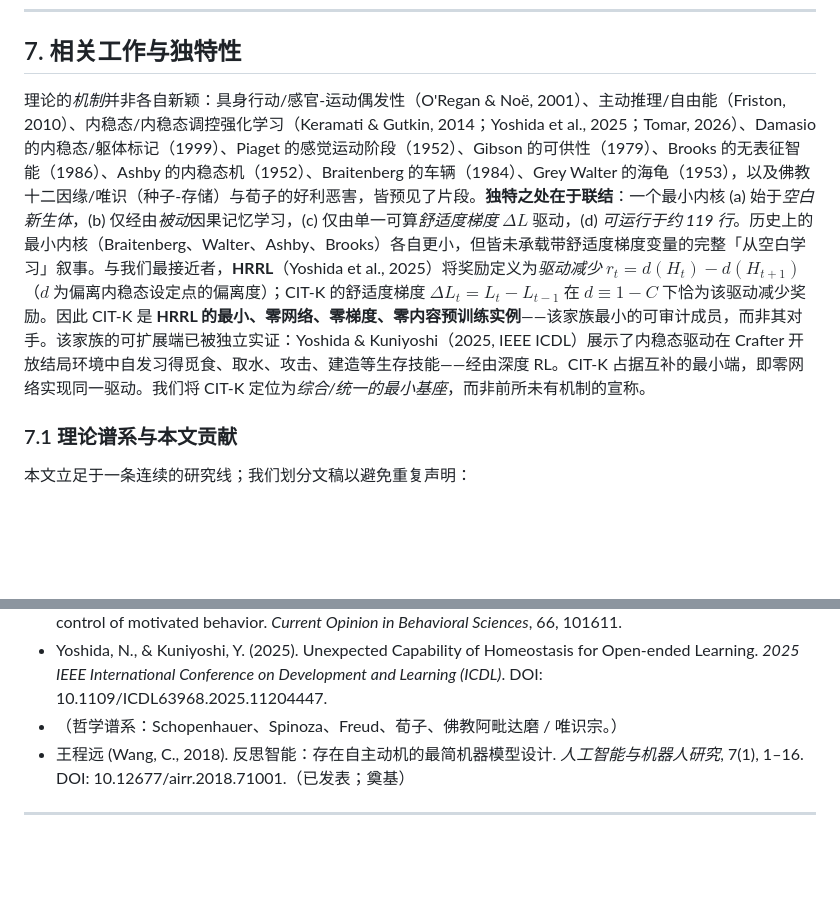
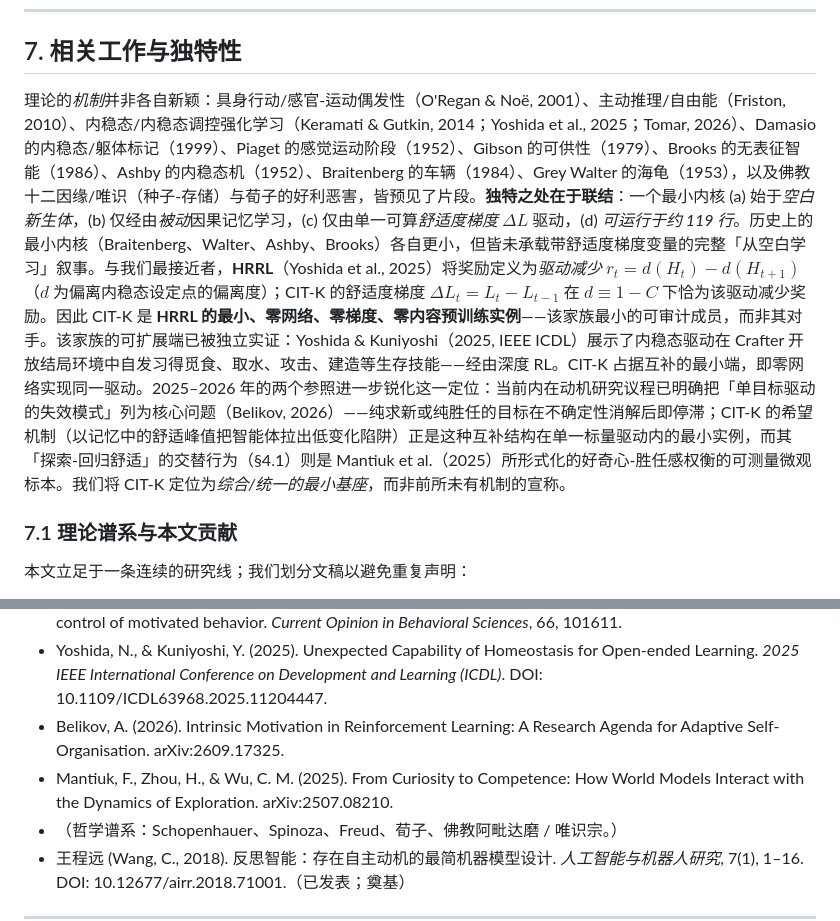
Before and after one commit to wangchengyuan2026/citk, a Markdown page: paper/CITK_paper_zh.md, 2 parts joined by grey strips. GitHub-like rendering; blank space fills up the shorter version.

```diff
--- a/paper/CITK_paper_zh.md
+++ b/paper/CITK_paper_zh.md
@@ -175,7 +175,7 @@ ARC-AGI-3 衡量**外部目标匹配效率**（RHAE）；尽管目标必须*被
 
 ## 7. 相关工作与独特性
 
-理论的*机制*并非各自新颖：具身行动/感官-运动偶发性（O'Regan & Noë, 2001）、主动推理/自由能（Friston, 2010）、内稳态/内稳态调控强化学习（Keramati & Gutkin, 2014；Yoshida et al., 2025；Tomar, 2026）、Damasio 的内稳态/躯体标记（1999）、Piaget 的感觉运动阶段（1952）、Gibson 的可供性（1979）、Brooks 的无表征智能（1986）、Ashby 的内稳态机（1952）、Braitenberg 的车辆（1984）、Grey Walter 的海龟（1953），以及佛教十二因缘/唯识（种子-存储）与荀子的好利恶害，皆预见了片段。**独特之处在于联结**：一个最小内核 (a) 始于*空白新生体*，(b) 仅经由*被动*因果记忆学习，(c) 仅由单一可算*舒适度梯度* $\Delta L$ 驱动，(d) *可运行于约 119 行*。历史上的最小内核（Braitenberg、Walter、Ashby、Brooks）各自更小，但皆未承载带舒适度梯度变量的完整「从空白学习」叙事。与我们最接近者，**HRRL**（Yoshida et al., 2025）将奖励定义为*驱动减少* $r_t=d(H_t)-d(H_{t+1})$（$d$ 为偏离内稳态设定点的偏离度）；CIT-K 的舒适度梯度 $\Delta L_t=L_t-L_{t-1}$ 在 $d\equiv 1-C$ 下恰为该驱动减少奖励。因此 CIT-K 是 **HRRL 的最小、零网络、零梯度、零内容预训练实例**——该家族最小的可审计成员，而非其对手。该家族的可扩展端已被独立实证：Yoshida & Kuniyoshi（2025, IEEE ICDL）展示了内稳态驱动在 Crafter 开放结局环境中自发习得觅食、取水、攻击、建造等生存技能——经由深度 RL。CIT-K 占据互补的最小端，即零网络实现同一驱动。我们将 CIT-K 定位为*综合/统一的最小基座*，而非前所未有机制的宣称。
+理论的*机制*并非各自新颖：具身行动/感官-运动偶发性（O'Regan & Noë, 2001）、主动推理/自由能（Friston, 2010）、内稳态/内稳态调控强化学习（Keramati & Gutkin, 2014；Yoshida et al., 2025；Tomar, 2026）、Damasio 的内稳态/躯体标记（1999）、Piaget 的感觉运动阶段（1952）、Gibson 的可供性（1979）、Brooks 的无表征智能（1986）、Ashby 的内稳态机（1952）、Braitenberg 的车辆（1984）、Grey Walter 的海龟（1953），以及佛教十二因缘/唯识（种子-存储）与荀子的好利恶害，皆预见了片段。**独特之处在于联结**：一个最小内核 (a) 始于*空白新生体*，(b) 仅经由*被动*因果记忆学习，(c) 仅由单一可算*舒适度梯度* $\Delta L$ 驱动，(d) *可运行于约 119 行*。历史上的最小内核（Braitenberg、Walter、Ashby、Brooks）各自更小，但皆未承载带舒适度梯度变量的完整「从空白学习」叙事。与我们最接近者，**HRRL**（Yoshida et al., 2025）将奖励定义为*驱动减少* $r_t=d(H_t)-d(H_{t+1})$（$d$ 为偏离内稳态设定点的偏离度）；CIT-K 的舒适度梯度 $\Delta L_t=L_t-L_{t-1}$ 在 $d\equiv 1-C$ 下恰为该驱动减少奖励。因此 CIT-K 是 **HRRL 的最小、零网络、零梯度、零内容预训练实例**——该家族最小的可审计成员，而非其对手。该家族的可扩展端已被独立实证：Yoshida & Kuniyoshi（2025, IEEE ICDL）展示了内稳态驱动在 Crafter 开放结局环境中自发习得觅食、取水、攻击、建造等生存技能——经由深度 RL。CIT-K 占据互补的最小端，即零网络实现同一驱动。2025–2026 年的两个参照进一步锐化这一定位：当前内在动机研究议程已明确把「单目标驱动的失效模式」列为核心问题（Belikov, 2026）——纯求新或纯胜任的目标在不确定性消解后即停滞；CIT-K 的希望机制（以记忆中的舒适峰值把智能体拉出低变化陷阱）正是这种互补结构在单一标量驱动内的最小实例，而其「探索-回归舒适」的交替行为（§4.1）则是 Mantiuk et al.（2025）所形式化的好奇心-胜任感权衡的可测量微观标本。我们将 CIT-K 定位为*综合/统一的最小基座*，而非前所未有机制的宣称。
 
 ### 7.1 理论谱系与本文贡献
 本文立足于一条连续的研究线；我们划分文稿以避免重复声明：
@@ -220,6 +220,8 @@ CIT-K 表明，一个空白出生、零数据、由舒适度驱动的智能体
 - Tomar, D. (2026). From Tension to Resolution: Homeostatic Drive Learning as a Self-Regulating Alternative to Reward-Based Training. Preprint.
 - Yoshida, N., Sprekeler, H., & Gutkin, B. (2025). Linking homeostasis to reinforcement learning: Internal state control of motivated behavior. *Current Opinion in Behavioral Sciences*, 66, 101611.
 - Yoshida, N., & Kuniyoshi, Y. (2025). Unexpected Capability of Homeostasis for Open-ended Learning. *2025 IEEE International Conference on Development and Learning (ICDL)*. DOI: 10.1109/ICDL63968.2025.11204447.
+- Belikov, A. (2026). Intrinsic Motivation in Reinforcement Learning: A Research Agenda for Adaptive Self-Organisation. arXiv:2609.17325.
+- Mantiuk, F., Zhou, H., & Wu, C. M. (2025). From Curiosity to Competence: How World Models Interact with the Dynamics of Exploration. arXiv:2507.08210.
 - （哲学谱系：Schopenhauer、Spinoza、Freud、荀子、佛教阿毗达磨 / 唯识宗。）
 - 王程远 (Wang, C., 2018). 反思智能：存在自主动机的最简机器模型设计. *人工智能与机器人研究*, 7(1), 1–16. DOI: 10.12677/airr.2018.71001.（已发表；奠基）
 
```
Also changed, not shown: acceptance_report_glm53_flash.md (added, +96 -0 lines), paper/CITK_paper.md (+3 -1 lines).
